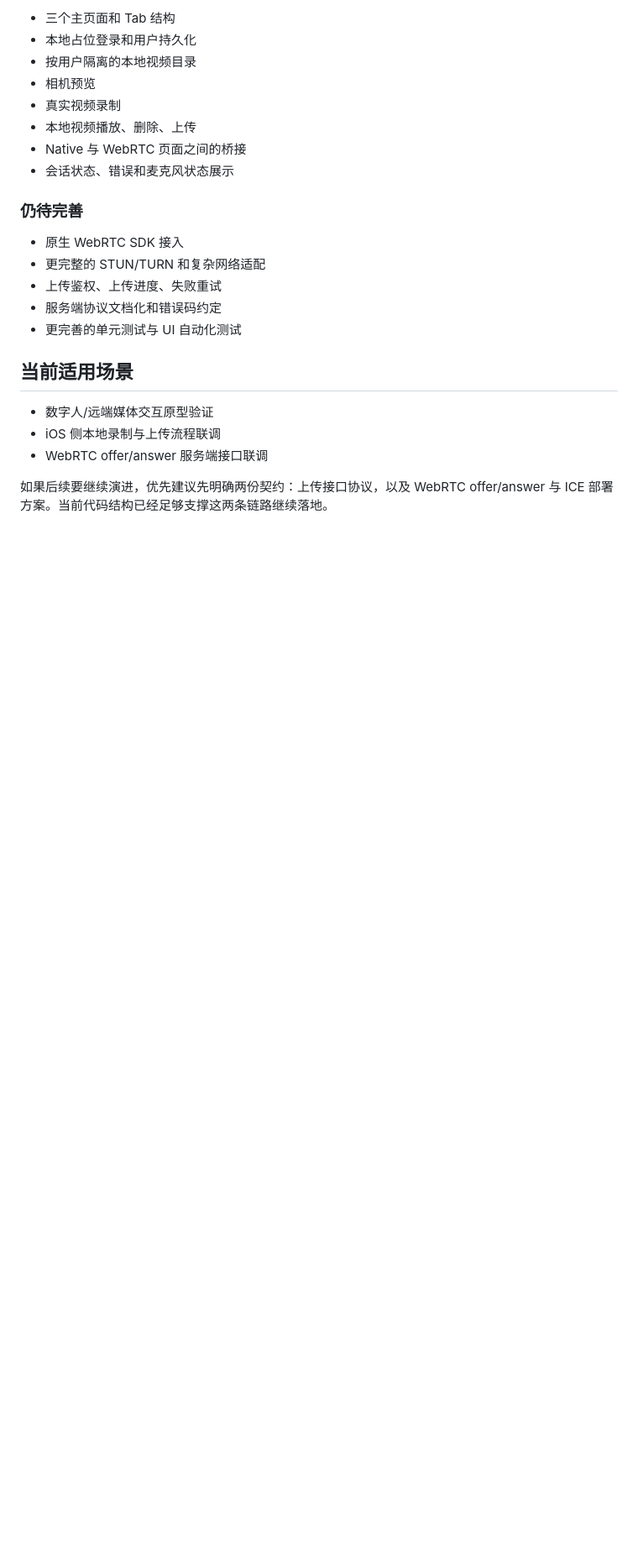
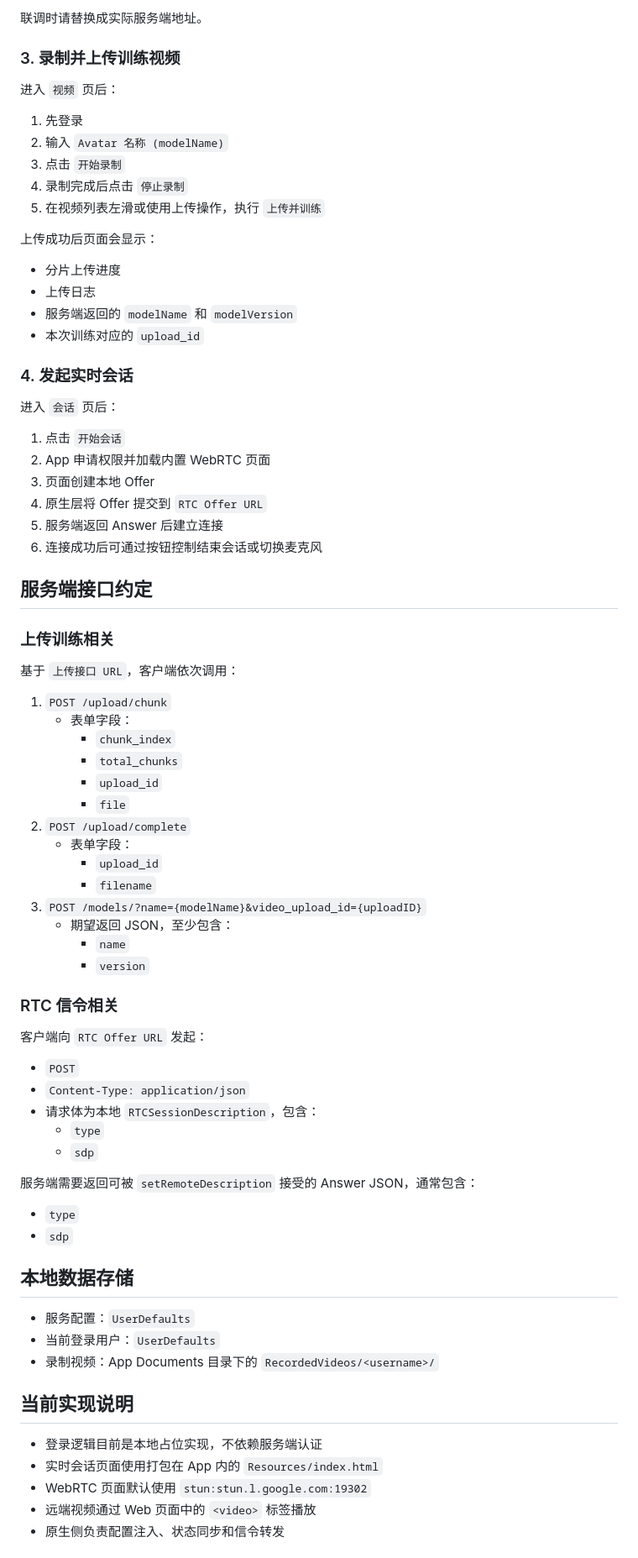
Before and after one commit to cPenGrrR/HC-dialogue, a Markdown page: README.md, the part around one of its changes. Shown at 84% size. GitHub-like rendering; blank space fills up the shorter version.

```diff
--- a/README.md
+++ b/README.md
@@ -169,25 +109,81 @@ HC dialogue/
 
-- 三个主页面和 Tab 结构
-- 本地占位登录和用户持久化
-- 按用户隔离的本地视频目录
-- 相机预览
-- 真实视频录制
-- 本地视频播放、删除、上传
-- Native 与 WebRTC 页面之间的桥接
-- 会话状态、错误和麦克风状态展示
+联调时请替换成实际服务端地址。
 
-### 仍待完善
+### 3. 录制并上传训练视频
 
-- 原生 WebRTC SDK 接入
-- 更完整的 STUN/TURN 和复杂网络适配
-- 上传鉴权、上传进度、失败重试
-- 服务端协议文档化和错误码约定
-- 更完善的单元测试与 UI 自动化测试
+进入 `视频` 页后：
 
-## 当前适用场景
+1. 先登录
+2. 输入 `Avatar 名称 (modelName)`
+3. 点击 `开始录制`
+4. 录制完成后点击 `停止录制`
+5. 在视频列表左滑或使用上传操作，执行 `上传并训练`
 
-- 数字人/远端媒体交互原型验证
-- iOS 侧本地录制与上传流程联调
-- WebRTC offer/answer 服务端接口联调
+上传成功后页面会显示：
 
-如果后续要继续演进，优先建议先明确两份契约：上传接口协议，以及 WebRTC offer/answer 与 ICE 部署方案。当前代码结构已经足够支撑这两条链路继续落地。
+- 分片上传进度
+- 上传日志
+- 服务端返回的 `modelName` 和 `modelVersion`
+- 本次训练对应的 `upload_id`
+
+### 4. 发起实时会话
+
+进入 `会话` 页后：
+
+1. 点击 `开始会话`
+2. App 申请权限并加载内置 WebRTC 页面
+3. 页面创建本地 Offer
+4. 原生层将 Offer 提交到 `RTC Offer URL`
+5. 服务端返回 Answer 后建立连接
+6. 连接成功后可通过按钮控制结束会话或切换麦克风
+
+## 服务端接口约定
+
+### 上传训练相关
+
+基于 `上传接口 URL`，客户端依次调用：
+
+1. `POST /upload/chunk`
+   - 表单字段：
+     - `chunk_index`
+     - `total_chunks`
+     - `upload_id`
+     - `file`
+2. `POST /upload/complete`
+   - 表单字段：
+     - `upload_id`
+     - `filename`
+3. `POST /models/?name={modelName}&video_upload_id={uploadID}`
+   - 期望返回 JSON，至少包含：
+     - `name`
+     - `version`
+
+### RTC 信令相关
+
+客户端向 `RTC Offer URL` 发起：
+
+- `POST`
+- `Content-Type: application/json`
+- 请求体为本地 `RTCSessionDescription`，包含：
+  - `type`
+  - `sdp`
+
+服务端需要返回可被 `setRemoteDescription` 接受的 Answer JSON，通常包含：
+
+- `type`
+- `sdp`
+
+## 本地数据存储
+
+- 服务配置：`UserDefaults`
+- 当前登录用户：`UserDefaults`
+- 录制视频：App Documents 目录下的 `RecordedVideos/<username>/`
+
+## 当前实现说明
+
+- 登录逻辑目前是本地占位实现，不依赖服务端认证
+- 实时会话页面使用打包在 App 内的 `Resources/index.html`
+- WebRTC 页面默认使用 `stun:stun.l.google.com:19302`
+- 远端视频通过 Web 页面中的 `<video>` 标签播放
+- 原生侧负责配置注入、状态同步和信令转发
+
```
Also changed, not shown: other parts of README.md (+106 -130 lines).
